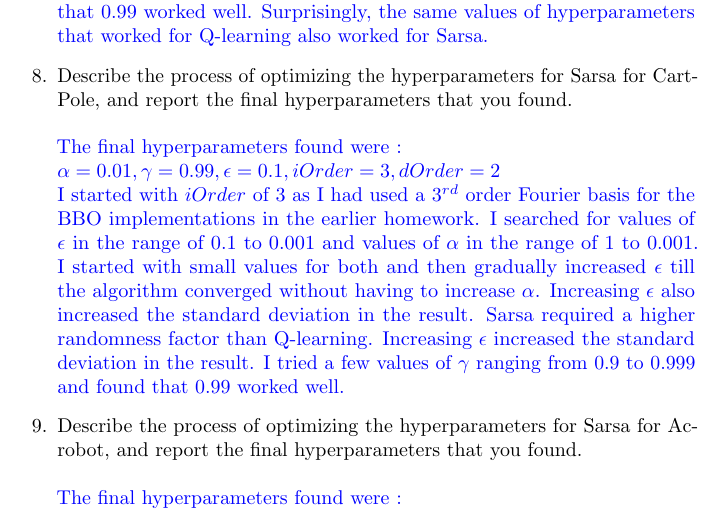
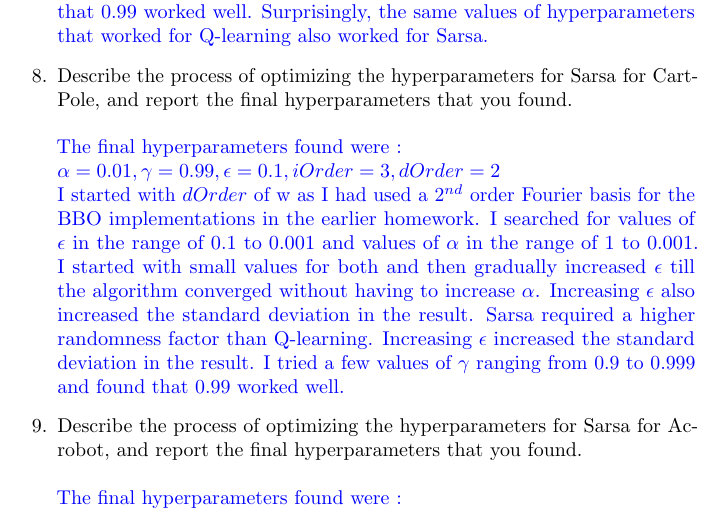
Before and after one commit to anshuman1811/cs687-reinforcementlearning, a LaTeX problem sheet (homeworks/HW4Source/main.tex): part of page 5 of 10 before the commit and part of page 5 of 8 after it, cut so that both start at the same text. Compiled offline with pdfLaTeX.

Commit message:
Updating report

```diff
--- a/homeworks/HW4Source/main.tex
+++ b/homeworks/HW4Source/main.tex
@@ -99,7 +99,7 @@ Point allocations for this assignment will be determined at the time of grading,
     	iOrder = 3,
     	dOrder = 2
     	$\\
-    	I started with $iOrder$ of 3 as I had used a $3^{rd}$ order Fourier basis for the BBO implementations in the earlier homework. I searched for values of $\epsilon$ in the range of $0.1$ to $0.001$ and values of $\alpha$ in the range of $1$ to $0.001$.  I started with small values for both and then gradually them. Increasing $\epsilon$ improved the learning but the increasing $\alpha$ seemed to cause divergence where the algorithm would suddenly stop learning and returns would go down. I then kept the value of $\alpha$ small and increased $\epsilon$ till the algorithm converged. I tried a few values of $\gamma$ ranging from $0.9$ to $0.999$ and found that $0.99$ worked well.
+    	I started with $dOrder$ of 2 as I had used a $2^{nd}$ order Fourier basis for the BBO implementations in the earlier homework. I searched for values of $\epsilon$ in the range of $0.1$ to $0.001$ and values of $\alpha$ in the range of $1$ to $0.001$.  I started with small values for both and then gradually them. Increasing $\epsilon$ improved the learning but the increasing $\alpha$ seemed to cause divergence where the algorithm would suddenly stop learning and returns would go down. I then kept the value of $\alpha$ small and increased $\epsilon$ till the algorithm converged. I tried a few values of $\gamma$ ranging from $0.9$ to $0.999$ and found that $0.99$ worked well.
     }
 
     \item Describe the process of optimizing the hyperparameters for Q-Learning for CartPole, and report the final hyperparameters that you found.
@@ -113,7 +113,7 @@ Point allocations for this assignment will be determined at the time of grading,
     	iOrder = 3,
     	dOrder = 2
     	$\\
-    	I started with $iOrder$ of 3 as I had used a $3^{rd}$ order Fourier basis for the BBO implementations in the earlier homework. I searched for values of $\epsilon$ in the range of $0.1$ to $0.001$ and values of $\alpha$ in the range of $1$ to $0.001$.  I started with small values for both and then gradually increased $\epsilon$ till the algorithm converged without having to increase $\alpha$. Increasing $\epsilon$ also increased the standard deviation in the result. Increasing $\epsilon$ increased the standard deviation in the result. I tried a few values of $\gamma$ ranging from $0.9$ to $0.999$ and found that $0.9$ worked well.
+    	I started with $iOrder$ of 2 as I had used a $2^{nd}$ order Fourier basis for the BBO implementations in the earlier homework. I searched for values of $\epsilon$ in the range of $0.1$ to $0.001$ and values of $\alpha$ in the range of $1$ to $0.001$.  I started with small values for both and then gradually increased $\epsilon$ till the algorithm converged without having to increase $\alpha$. Increasing $\epsilon$ also increased the standard deviation in the result. Increasing $\epsilon$ increased the standard deviation in the result. I tried a few values of $\gamma$ ranging from $0.9$ to $0.999$ and found that $0.9$ worked well.
     }
 
     \item Describe the process of optimizing the hyperparameters for Q-Learning for Acrobot, and report the final hyperparameters that you found.
@@ -156,7 +156,7 @@ Point allocations for this assignment will be determined at the time of grading,
     	iOrder = 3,
     	dOrder = 2
     	$\\
-    	I started with $iOrder$ of 3 as I had used a $3^{rd}$ order Fourier basis for the BBO implementations in the earlier homework. I searched for values of $\epsilon$ in the range of $0.1$ to $0.001$ and values of $\alpha$ in the range of $1$ to $0.001$.  I started with small values for both and then gradually them. Increasing $\epsilon$ improved the learning but the increasing $\alpha$ seemed to cause divergence where the algorithm would suddenly stop learning and returns would go down. I then kept the value of $\alpha$ small and increased $\epsilon$ till the algorithm converged. I tried a few values of $\gamma$ ranging from $0.9$ to $0.999$ and found that $0.99$ worked well. Surprisingly, the same values of hyperparameters that worked for Q-learning also worked for Sarsa.
+    	I started with $iOrder$ of 2 as I had used a $2^{nd}$ order Fourier basis for the BBO implementations in the earlier homework. I searched for values of $\epsilon$ in the range of $0.1$ to $0.001$ and values of $\alpha$ in the range of $1$ to $0.001$.  I started with small values for both and then gradually them. Increasing $\epsilon$ improved the learning but the increasing $\alpha$ seemed to cause divergence where the algorithm would suddenly stop learning and returns would go down. I then kept the value of $\alpha$ small and increased $\epsilon$ till the algorithm converged. I tried a few values of $\gamma$ ranging from $0.9$ to $0.999$ and found that $0.99$ worked well. Surprisingly, the same values of hyperparameters that worked for Q-learning also worked for Sarsa.
     }
 
     \item Describe the process of optimizing the hyperparameters for Sarsa for CartPole, and report the final hyperparameters that you found.
@@ -170,7 +170,7 @@ Point allocations for this assignment will be determined at the time of grading,
     	iOrder = 3,
     	dOrder = 2
     	$\\
-    	I started with $iOrder$ of 3 as I had used a $3^{rd}$ order Fourier basis for the BBO implementations in the earlier homework. I searched for values of $\epsilon$ in the range of $0.1$ to $0.001$ and values of $\alpha$ in the range of $1$ to $0.001$.  I started with small values for both and then gradually increased $\epsilon$ till the algorithm converged without having to increase $\alpha$. Increasing $\epsilon$ also increased the standard deviation in the result. Sarsa required a higher randomness factor than Q-learning. Increasing $\epsilon$ increased the standard deviation in the result. I tried a few values of $\gamma$ ranging from $0.9$ to $0.999$ and found that $0.99$ worked well.
+    	I started with $dOrder$ of w as I had used a $2^{nd}$ order Fourier basis for the BBO implementations in the earlier homework. I searched for values of $\epsilon$ in the range of $0.1$ to $0.001$ and values of $\alpha$ in the range of $1$ to $0.001$.  I started with small values for both and then gradually increased $\epsilon$ till the algorithm converged without having to increase $\alpha$. Increasing $\epsilon$ also increased the standard deviation in the result. Sarsa required a higher randomness factor than Q-learning. Increasing $\epsilon$ increased the standard deviation in the result. I tried a few values of $\gamma$ ranging from $0.9$ to $0.999$ and found that $0.99$ worked well.
     }
 
     \item Describe the process of optimizing the hyperparameters for Sarsa for Acrobot, and report the final hyperparameters that you found.
```
Also changed, not shown: homeworks/HW4Source/Acrobot.png (added), homeworks/HW4Source/CartPole.png (added), homeworks/HW4Source/Gridworld.png (added), homeworks/HW4Source/MountainCar.png (added), homeworks/HW4Source/main.pdf (added), 5 other files.
